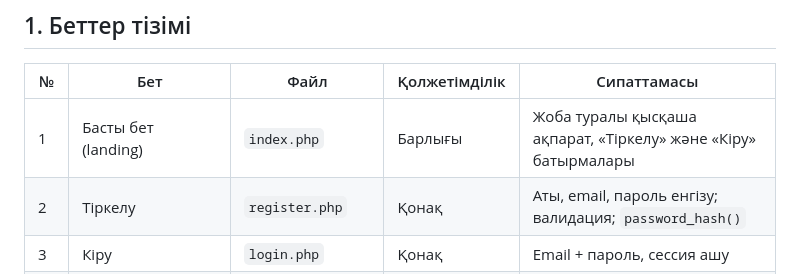
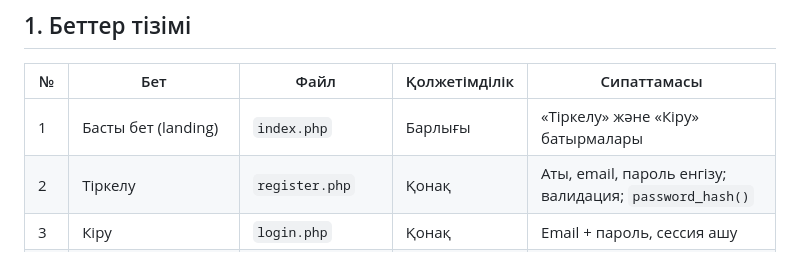
Before and after one commit to zeynepkyrykbaeva-collab/todo-manager, a Markdown page: docs/pages.md, the part around the change. GitHub-like rendering.

```diff
--- a/docs/pages.md
+++ b/docs/pages.md
@@ -4,7 +4,7 @@
 
 | № | Бет | Файл | Қолжетімділік | Сипаттамасы |
 |---|-----|------|---------------|-------------|
-| 1 | Басты бет (landing) | `index.php` | Барлығы | Жоба туралы қысқаша ақпарат, «Тіркелу» және «Кіру» батырмалары |
+| 1 | Басты бет (landing) | `index.php` | Барлығы | «Тіркелу» және «Кіру» батырмалары |
 | 2 | Тіркелу | `register.php` | Қонақ | Аты, email, пароль енгізу; валидация; `password_hash()` |
 | 3 | Кіру | `login.php` | Қонақ | Email + пароль, сессия ашу |
 | 4 | Шығу | `logout.php` | Пайдаланушы | Сессияны жою, кіру бетіне қайтару |
```
